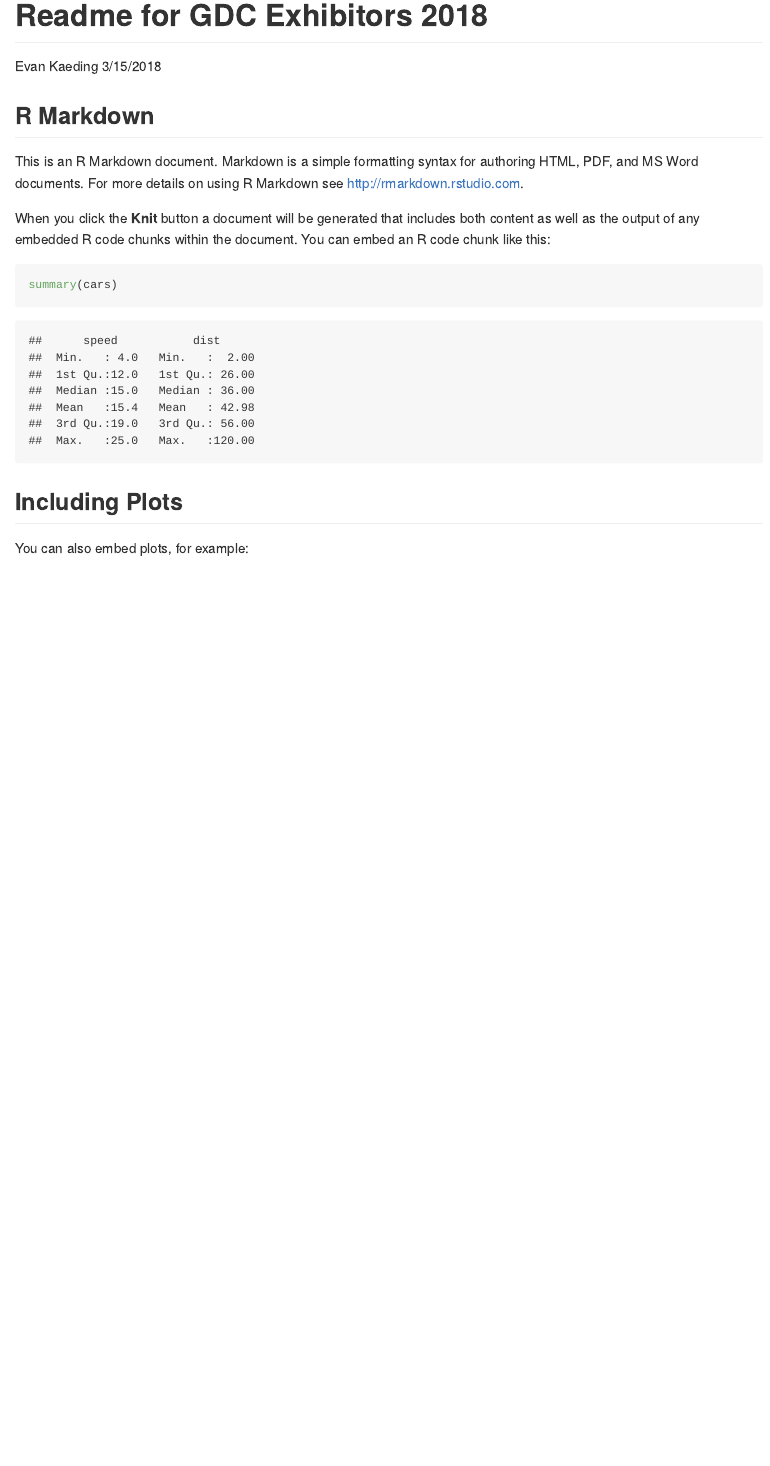
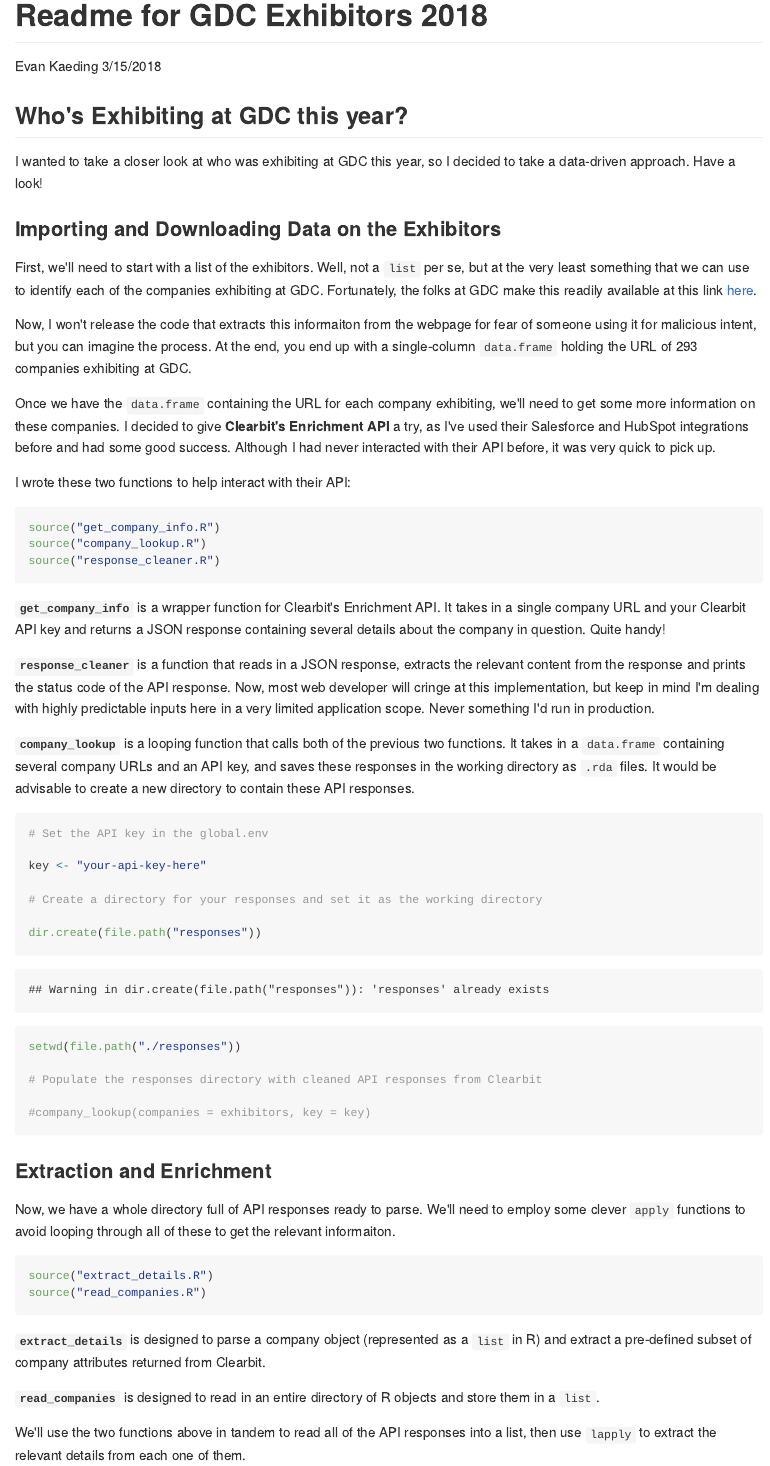
Before and after one commit to EvanKaeding/GDC-Exhibitors-2018, an R Markdown document (README.rmd): the page in a window 1100 px wide, from its top. The pictures show the output file README.md that the author committed with the source, drawn offline in the style of GitHub.

Commit message:
updating readme

````diff
--- a/README.rmd
+++ b/README.rmd
@@ -8,3 +8,59 @@ output: github_document
 ```{r setup, include=FALSE}
 knitr::opts_chunk$set(echo = TRUE)
 ```
+
+## Who's Exhibiting at GDC this year?
+
+I wanted to take a closer look at who was exhibiting at GDC this year, so I decided to take a data-driven approach. Have a look!
+
+### Importing and Downloading Data on the Exhibitors
+
+First, we'll need to start with a list of the exhibitors. Well, not a `list` per se, but at the very least something that we can use to identify each of the companies exhibiting at GDC. Fortunately, the folks at GDC make this readily available at this link [here]([http://expo.gdconf.com/2018/exhibitor-list/).
+
+Now, I won't release the code that extracts this informaiton from the webpage for fear of someone using it for malicious intent, but you can imagine the process. At the end, you end up with a single-column `data.frame` holding the URL of 293 companies exhibiting at GDC.
+
+Once we have the `data.frame` containing the URL for each company exhibiting, we'll need to get some more information on these companies. I decided to give **Clearbit's Enrichment API** a try, as I've used their Salesforce and HubSpot integrations before and had some good success. Although I had never interacted with their API before, it was very quick to pick up.
+
+I wrote these two functions to help interact with their API:
+
+```{r}
+source("get_company_info.R")
+source("company_lookup.R")
+source("response_cleaner.R")
+```
+
+**`get_company_info`** is a wrapper function for Clearbit's Enrichment API. It takes in a single company URL and your Clearbit API key and returns a JSON response containing several details about the company in question. Quite handy!
+
+**`response_cleaner`** is a function that reads in a JSON response, extracts the relevant content from the response and prints the status code of the API response. Now, most web developer will cringe at this implementation, but keep in mind I'm dealing with highly predictable inputs here in a very limited application scope. Never something I'd run in production.
+
+**`company_lookup`** is a looping function that calls both of the previous two functions. It takes in a `data.frame` containing several company URLs and an API key, and saves these responses in the working directory as `.rda` files. It would be advisable to create a new directory to contain these API responses.
+
+```{r}
+# Set the API key in the global.env
+
+key <- "your-api-key-here"
+
+# Create a directory for your responses and set it as the working directory
+
+dir.create(file.path("responses"))
+setwd(file.path("./responses"))
+
+# Populate the responses directory with cleaned API responses from Clearbit
+
+#company_lookup(companies = exhibitors, key = key)
+```
+
+### Extraction and Enrichment
+
+Now, we have a whole directory full of API responses ready to parse. We'll need to employ some clever `apply` functions to avoid looping through all of these to get the relevant informaiton.
+
+```{r}
+source("extract_details.R")
+source("read_companies.R")
+```
+
+**`extract_details`** is designed to parse a company object (represented as a `list` in R) and extract a pre-defined subset of company attributes returned from Clearbit.
+
+**`read_companies`** is designed to read in an entire directory of R objects and store them in a `list`.
+
+We'll use the two functions above in tandem to read all of the API responses into a list, then use `lapply` to extract the relevant details from each one of them.
````
Also changed, not shown: README.md, README.rmd (29 more changed lines).
